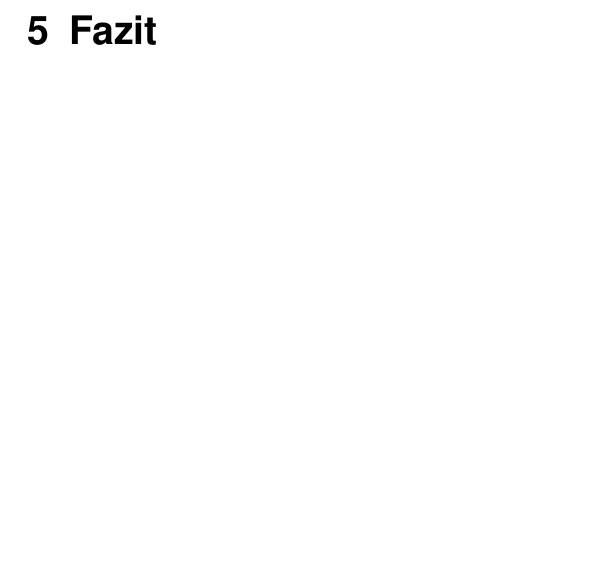
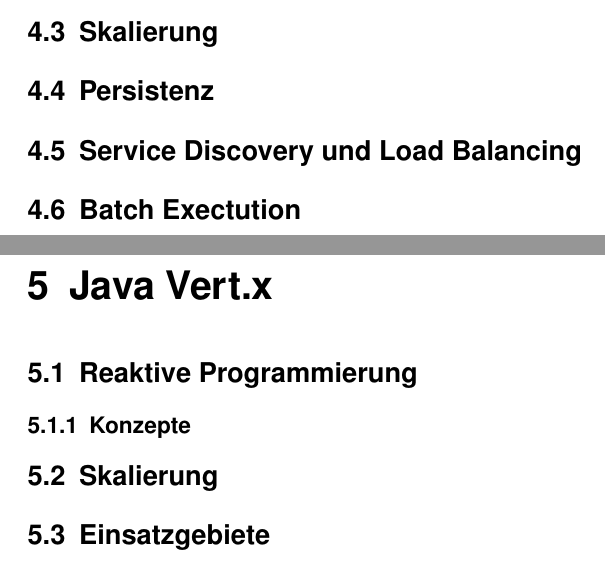
Before and after one commit to prskr/SA-Jericho, a LaTeX thesis (docs/Seminararbeit/thesis.tex, which reads docs/Seminararbeit/kubernetes.tex): part of page 8 of 16 before the commit and two parts of pages 7 and 8 of 17 after it, the two joined at a grey line, cut at the place of the change, the shorter picture padded with empty space. Compiled offline with pdfLaTeX; an older LaTeX class or package is replaced by its successor; a missing bibliography style is replaced by a similar one.

Commit message:
Pair of headlines supplemented with the main topics for each subgroup. Should still be discussed, is not complete.

```diff
--- a/docs/Seminararbeit/kubernetes.tex
+++ b/docs/Seminararbeit/kubernetes.tex
@@ -3,3 +3,11 @@
 \section{Einführung}
 
 \section{Architektur}
+
+\section{Skalierung}
+
+\section{Persistenz}
+
+\section{Service Discovery und Load Balancing}
+
+\section{Batch Exectution}
```
Also changed, not shown: docs/Seminararbeit/docker.tex (+10 -0 lines), docs/Seminararbeit/gatling.tex (+7 -0 lines), docs/Seminararbeit/thesis.tex (+1 -0 lines), docs/Seminararbeit/thesis.pdf, 15 other files.
